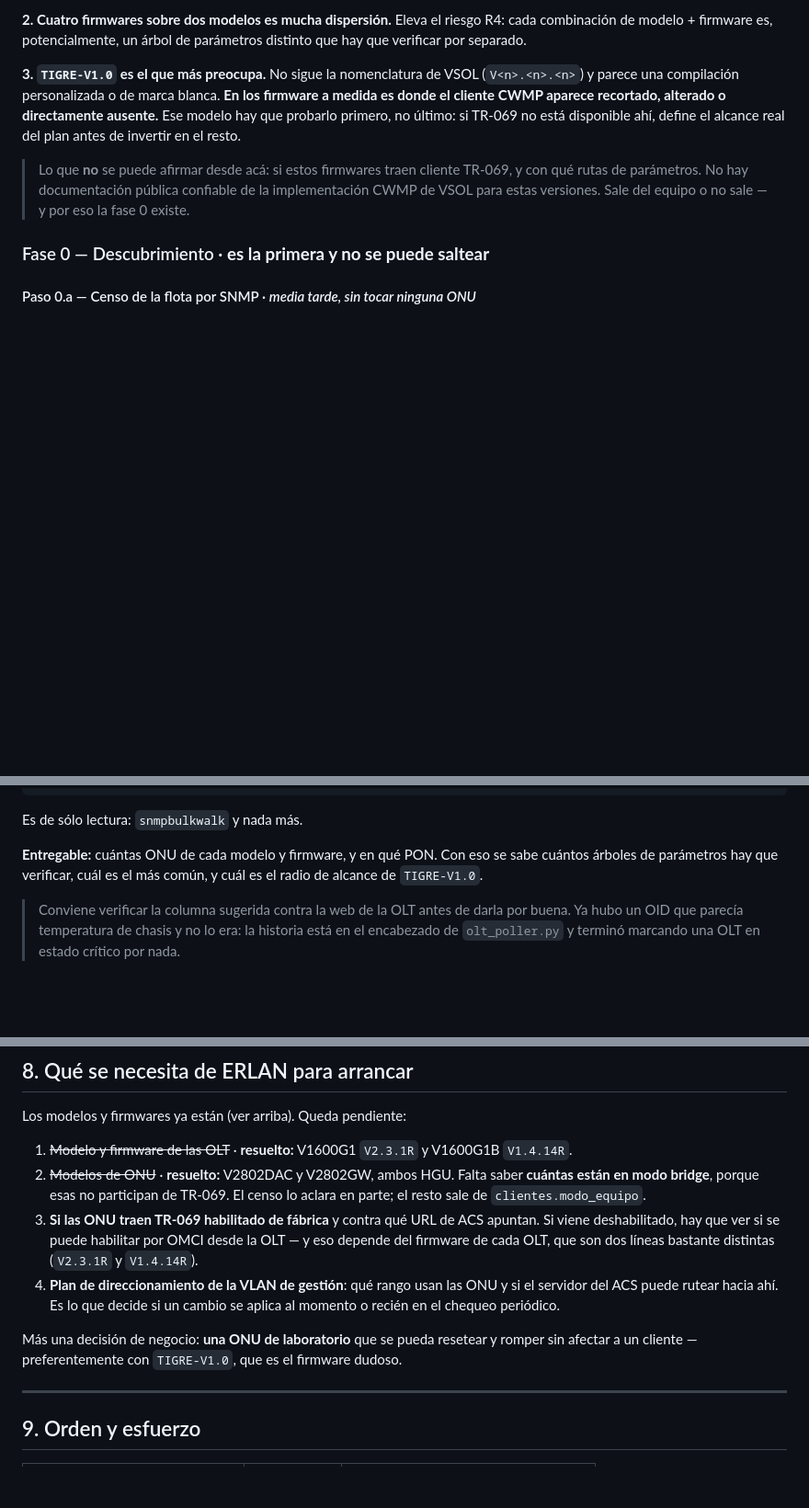
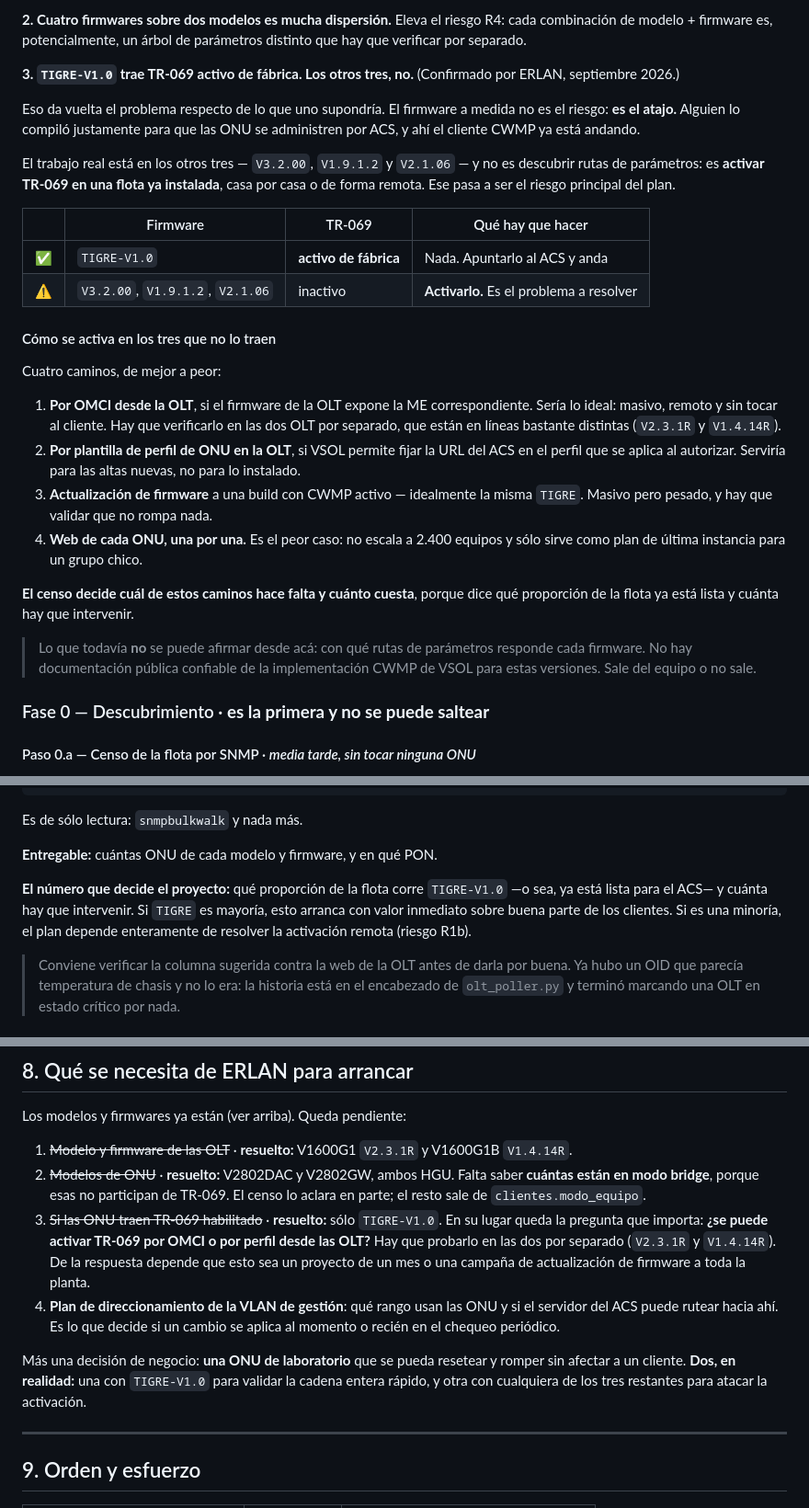
Before and after one commit to Eteb28/Netadmin, a Markdown page: docs/PLAN-TR069-GENIEACS.md, 3 parts joined by grey strips. Shown at 92% size. Drawn GitHub-style; blank space fills up the shorter version.

```diff
--- a/docs/PLAN-TR069-GENIEACS.md
+++ b/docs/PLAN-TR069-GENIEACS.md
@@ -134,15 +134,42 @@ caso que TR-069 viene a resolver. Bien.
 combinación de modelo + firmware es, potencialmente, un árbol de parámetros distinto que
 hay que verificar por separado.
 
-**3. `TIGRE-V1.0` es el que más preocupa.** No sigue la nomenclatura de VSOL (`V<n>.<n>.<n>`)
-y parece una compilación personalizada o de marca blanca. **En los firmware a medida es
-donde el cliente CWMP aparece recortado, alterado o directamente ausente.** Ese modelo hay
-que probarlo primero, no último: si TR-069 no está disponible ahí, define el alcance real
-del plan antes de invertir en el resto.
+**3. `TIGRE-V1.0` trae TR-069 activo de fábrica. Los otros tres, no.** (Confirmado por
+ERLAN, septiembre 2026.)
 
-> Lo que **no** se puede afirmar desde acá: si estos firmwares traen cliente TR-069, y con
-> qué rutas de parámetros. No hay documentación pública confiable de la implementación CWMP
-> de VSOL para estas versiones. Sale del equipo o no sale — y por eso la fase 0 existe.
+Eso da vuelta el problema respecto de lo que uno supondría. El firmware a medida no es el
+riesgo: **es el atajo.** Alguien lo compiló justamente para que las ONU se administren por
+ACS, y ahí el cliente CWMP ya está andando.
+
+El trabajo real está en los otros tres — `V3.2.00`, `V1.9.1.2` y `V2.1.06` — y no es
+descubrir rutas de parámetros: es **activar TR-069 en una flota ya instalada**, casa por
+casa o de forma remota. Ese pasa a ser el riesgo principal del plan.
+
+| | Firmware | TR-069 | Qué hay que hacer |
+|---|---|---|---|
+| ✅ | `TIGRE-V1.0` | **activo de fábrica** | Nada. Apuntarlo al ACS y anda |
+| ⚠️ | `V3.2.00`, `V1.9.1.2`, `V2.1.06` | inactivo | **Activarlo.** Es el problema a resolver |
+
+#### Cómo se activa en los tres que no lo traen
+
+Cuatro caminos, de mejor a peor:
+
+1. **Por OMCI desde la OLT**, si el firmware de la OLT expone la ME correspondiente. Sería lo
+   ideal: masivo, remoto y sin tocar al cliente. Hay que verificarlo en las dos OLT por
+   separado, que están en líneas bastante distintas (`V2.3.1R` y `V1.4.14R`).
+2. **Por plantilla de perfil de ONU en la OLT**, si VSOL permite fijar la URL del ACS en el
+   perfil que se aplica al autorizar. Serviría para las altas nuevas, no para lo instalado.
+3. **Actualización de firmware** a una build con CWMP activo — idealmente la misma `TIGRE`.
+   Masivo pero pesado, y hay que validar que no rompa nada.
+4. **Web de cada ONU, una por una.** Es el peor caso: no escala a 2.400 equipos y sólo sirve
+   como plan de última instancia para un grupo chico.
+
+**El censo decide cuál de estos caminos hace falta y cuánto cuesta**, porque dice qué
+proporción de la flota ya está lista y cuánta hay que intervenir.
+
+> Lo que todavía **no** se puede afirmar desde acá: con qué rutas de parámetros responde cada
+> firmware. No hay documentación pública confiable de la implementación CWMP de VSOL para
+> estas versiones. Sale del equipo o no sale.
 
 ### Fase 0 — Descubrimiento · **es la primera y no se puede saltear**
 
@@ -166,9 +193,12 @@ python3 scripts/censo_onu_vsol.py --censo 192.168.10.247 <community> \
 
 Es de sólo lectura: `snmpbulkwalk` y nada más.
 
-**Entregable:** cuántas ONU de cada modelo y firmware, y en qué PON. Con eso se sabe
-cuántos árboles de parámetros hay que verificar, cuál es el más común, y cuál es el radio
-de alcance de `TIGRE-V1.0`.
+**Entregable:** cuántas ONU de cada modelo y firmware, y en qué PON.
+
+**El número que decide el proyecto:** qué proporción de la flota corre `TIGRE-V1.0` —o sea,
+ya está lista para el ACS— y cuánta hay que intervenir. Si `TIGRE` es mayoría, esto arranca
+con valor inmediato sobre buena parte de los clientes. Si es una minoría, el plan depende
+enteramente de resolver la activación remota (riesgo R1b).
 
 > Conviene verificar la columna sugerida contra la web de la OLT antes de darla por buena.
 > Ya hubo un OID que parecía temperatura de chasis y no lo era: la historia está en el
@@ -360,15 +390,18 @@ Los modelos y firmwares ya están (ver arriba). Queda pendiente:
 2. ~~Modelos de ONU~~ · **resuelto:** V2802DAC y V2802GW, ambos HGU. Falta saber **cuántas
    están en modo bridge**, porque esas no participan de TR-069. El censo lo aclara en parte;
    el resto sale de `clientes.modo_equipo`.
-3. **Si las ONU traen TR-069 habilitado de fábrica** y contra qué URL de ACS apuntan. Si viene
-   deshabilitado, hay que ver si se puede habilitar por OMCI desde la OLT — y eso depende del
-   firmware de cada OLT, que son dos líneas bastante distintas (`V2.3.1R` y `V1.4.14R`).
+3. ~~Si las ONU traen TR-069 habilitado~~ · **resuelto:** sólo `TIGRE-V1.0`. En su lugar
+   queda la pregunta que importa: **¿se puede activar TR-069 por OMCI o por perfil desde las
+   OLT?** Hay que probarlo en las dos por separado (`V2.3.1R` y `V1.4.14R`). De la respuesta
+   depende que esto sea un proyecto de un mes o una campaña de actualización de firmware a
+   toda la planta.
 4. **Plan de direccionamiento de la VLAN de gestión**: qué rango usan las ONU y si el servidor
    del ACS puede rutear hacia ahí. Es lo que decide si un cambio se aplica al momento o recién
    en el chequeo periódico.
 
 Más una decisión de negocio: **una ONU de laboratorio** que se pueda resetear y romper sin
-afectar a un cliente — preferentemente con `TIGRE-V1.0`, que es el firmware dudoso.
+afectar a un cliente. **Dos, en realidad:** una con `TIGRE-V1.0` para validar la cadena
+entera rápido, y otra con cualquiera de los tres restantes para atacar la activación.
 
 ---
 
```
Also changed, not shown: other parts of docs/PLAN-TR069-GENIEACS.md (+6 -6 lines), docs/TRASPASO-SESION-SEP2026.md (added, +275 -0 lines).
